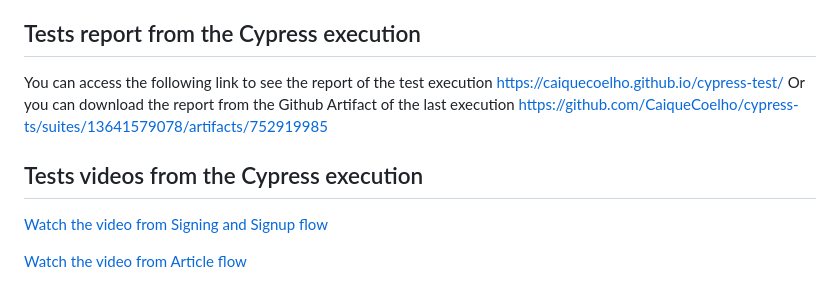
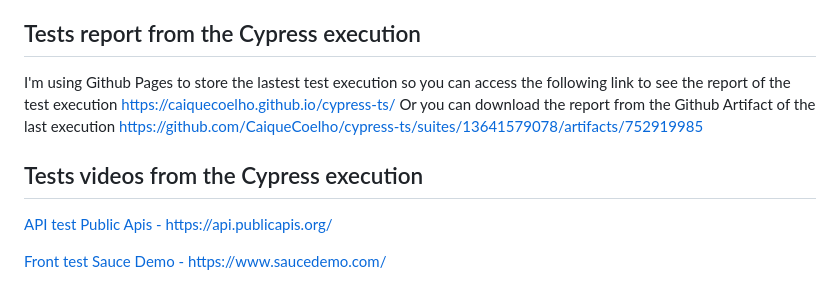
Before and after one commit to CaiqueCoelho/cypress-ts, a Markdown page: Readme.md, the part around the change. Drawn GitHub-style.

Commit message:
update link videos

```diff
--- a/Readme.md
+++ b/Readme.md
@@ -51,11 +51,11 @@ of the job execution in the Summary of the job action in the Artifacts section l
 
 ## Tests report from the Cypress execution
 
-You can access the following link to see the report of the test execution https://caiquecoelho.github.io/cypress-test/
+I'm using Github Pages to store the lastest test execution so you can access the following link to see the report of the test execution https://caiquecoelho.github.io/cypress-ts/
 Or you can download the report from the Github Artifact of the last execution https://github.com/CaiqueCoelho/cypress-ts/suites/13641579078/artifacts/752919985
 
 ## Tests videos from the Cypress execution
 
-[Watch the video from Signing and Signup flow](https://github.com/CaiqueCoelho/cypress-test/raw/main/cypress/TestReport/videos/Signin%26Signup.cy.js.mp4)
+[API test Public Apis - https://api.publicapis.org/](https://github.com/CaiqueCoelho/cypress-ts/raw/main/docs/videos/api.test.cy.ts.mp4)
 
-[Watch the video from Article flow](https://github.com/CaiqueCoelho/cypress-test/raw/main/cypress/TestReport/videos/ArticleFlow.cy.js.mp4)
+[Front test Sauce Demo - https://www.saucedemo.com/](https://github.com/CaiqueCoelho/cypress-ts/raw/main/docs/videos/front.test.cy.ts.mp4)
```
